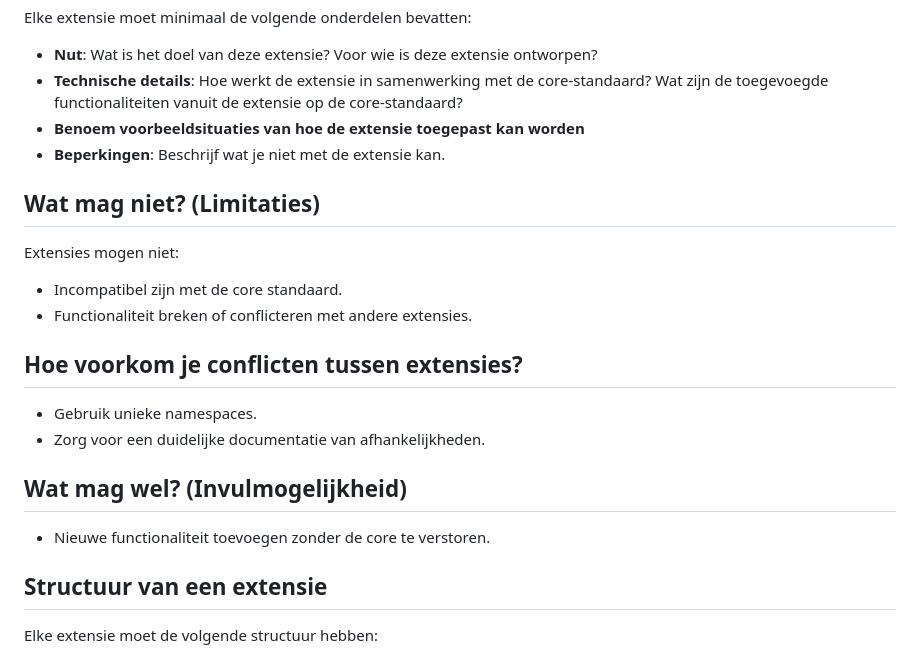
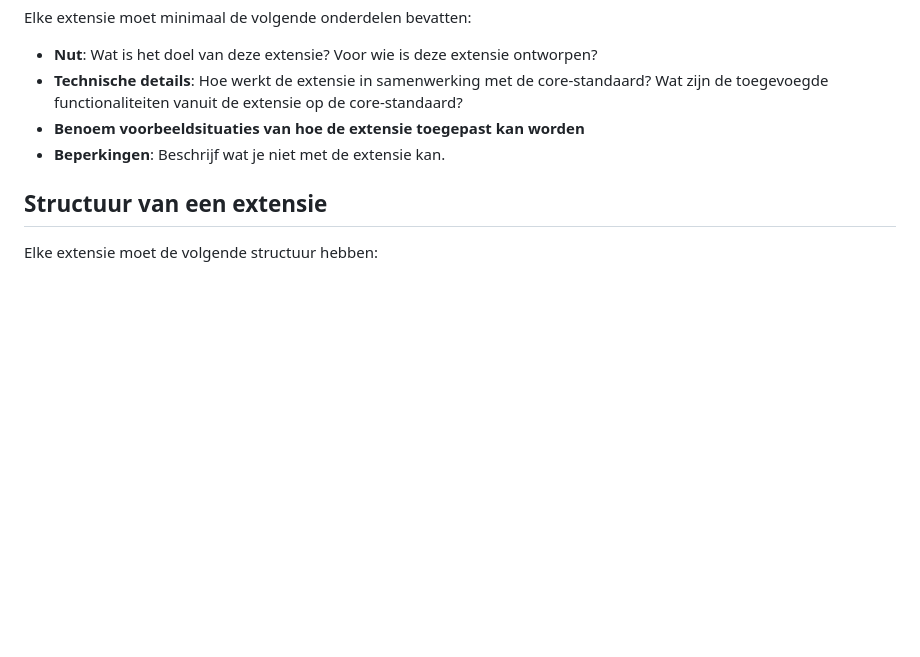
Before and after one commit to Logius-standaarden/logboek-extensie-template, a Markdown page: ch01.md, the part around the change. Drawn GitHub-style; blank space fills up the shorter version.

```diff
--- a/ch01.md
+++ b/ch01.md
@@ -78,18 +78,6 @@ Elke extensie moet minimaal de volgende onderdelen bevatten:
 - **Benoem voorbeeldsituaties van hoe de extensie toegepast kan worden**
 - **Beperkingen**: Beschrijf wat je niet met de extensie kan.
 
-## Wat mag niet? (Limitaties)
-Extensies mogen niet:
-- Incompatibel zijn met de core standaard.
-- Functionaliteit breken of conflicteren met andere extensies.
-
-## Hoe voorkom je conflicten tussen extensies?
-- Gebruik unieke namespaces.
-- Zorg voor een duidelijke documentatie van afhankelijkheden.
-
-## Wat mag wel? (Invulmogelijkheid)
-- Nieuwe functionaliteit toevoegen zonder de core te verstoren.
-
 ## Structuur van een extensie
 Elke extensie moet de volgende structuur hebben:
 
```
